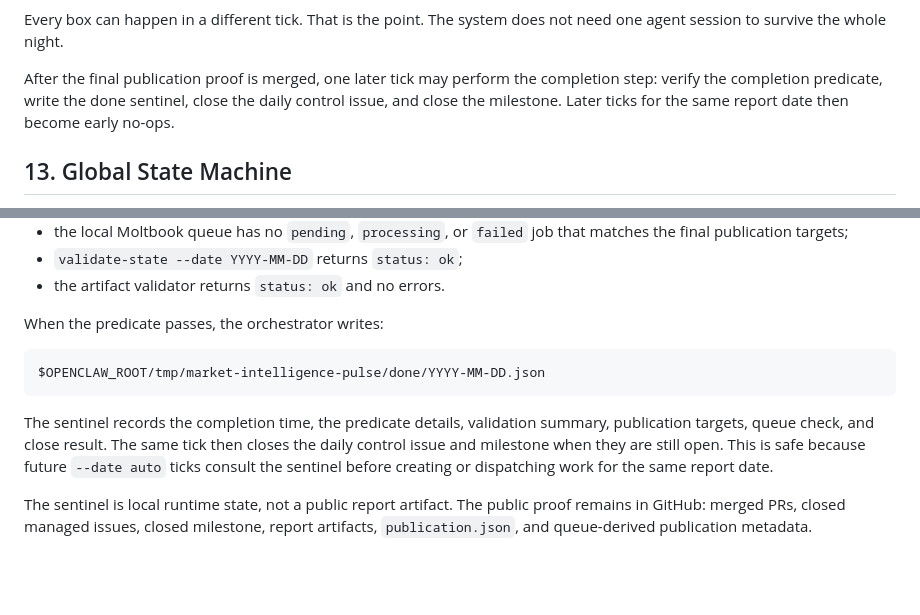
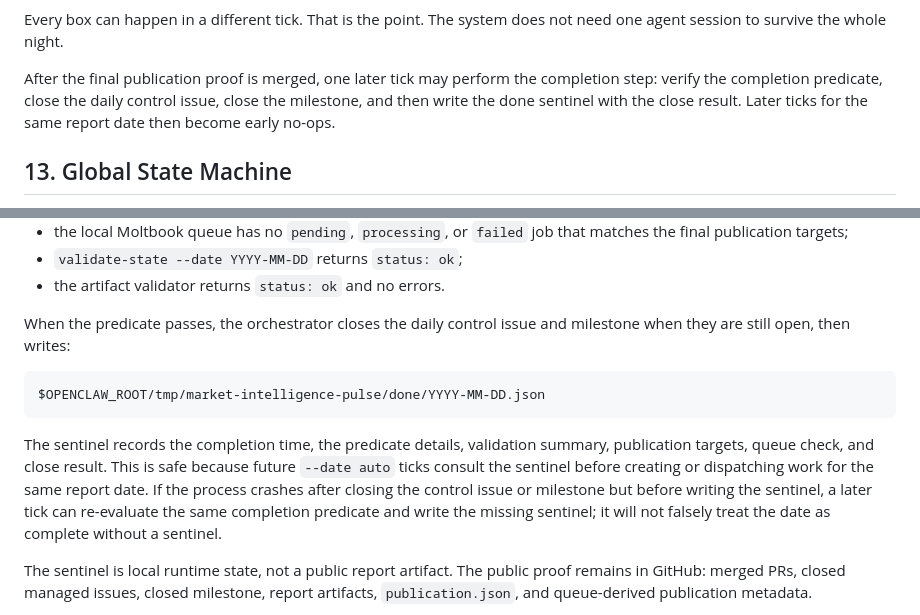
Before and after one commit to AurigaAgents/market-intelligence-pulse, a Markdown page: docs/market-intelligence-pulse-architecture.md, 2 parts joined by grey strips. Drawn GitHub-style; blank space fills up the shorter version.

Commit message:
docs: align completion sentinel order with runtime

````diff
--- a/docs/market-intelligence-pulse-architecture.md
+++ b/docs/market-intelligence-pulse-architecture.md
@@ -555,9 +555,9 @@ Every box can happen in a different tick. That is the point. The system does not
 need one agent session to survive the whole night.
 
 After the final publication proof is merged, one later tick may perform the
-completion step: verify the completion predicate, write the done sentinel, close
-the daily control issue, and close the milestone. Later ticks for the same
-report date then become early no-ops.
+completion step: verify the completion predicate, close the daily control issue,
+close the milestone, and then write the done sentinel with the close result.
+Later ticks for the same report date then become early no-ops.
 
 ## 13. Global State Machine
 
@@ -1001,17 +1001,20 @@ A report date is complete only when all of these checks pass:
 - `validate-state --date YYYY-MM-DD` returns `status: ok`;
 - the artifact validator returns `status: ok` and no errors.
 
-When the predicate passes, the orchestrator writes:
+When the predicate passes, the orchestrator closes the daily control issue and
+milestone when they are still open, then writes:
 
 ```text
 $OPENCLAW_ROOT/tmp/market-intelligence-pulse/done/YYYY-MM-DD.json
 ```
 
 The sentinel records the completion time, the predicate details, validation
-summary, publication targets, queue check, and close result. The same tick then
-closes the daily control issue and milestone when they are still open. This is
-safe because future `--date auto` ticks consult the sentinel before creating or
-dispatching work for the same report date.
+summary, publication targets, queue check, and close result. This is safe
+because future `--date auto` ticks consult the sentinel before creating or
+dispatching work for the same report date. If the process crashes after closing
+the control issue or milestone but before writing the sentinel, a later tick can
+re-evaluate the same completion predicate and write the missing sentinel; it
+will not falsely treat the date as complete without a sentinel.
 
 The sentinel is local runtime state, not a public report artifact. The public
 proof remains in GitHub: merged PRs, closed managed issues, closed milestone,
````
